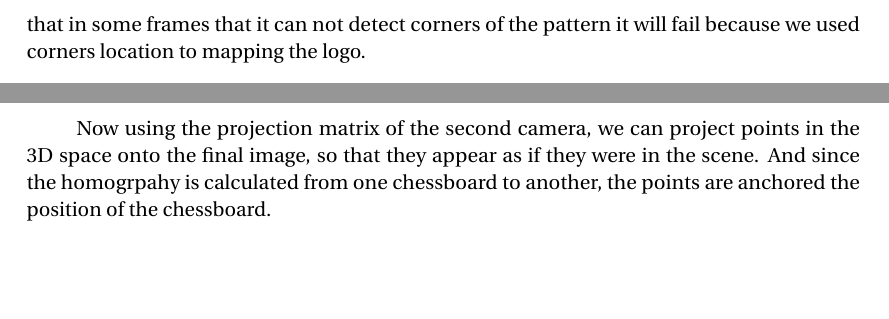
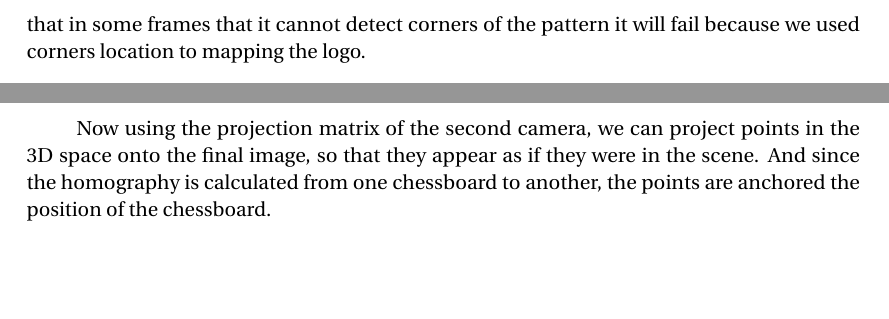
Before and after one commit to mirosval/SIGB3, a LaTeX document (Final Report/final report.tex, which reads Final Report/final/Homography.tex): two parts of pages 15 and 17 of 25, joined at a grey line, cut so that both start at the same text. Compiled offline with pdfLaTeX.

Commit message:
Update Homography.tex

```diff
--- a/Final Report/final/Homography.tex
+++ b/Final Report/final/Homography.tex
@@ -55,7 +55,7 @@ In this part we tried to overview the ITU logo on the image sequence of ground f
 
 \subsubsection{Moving object}
 
-In the second part of linear texture mapping we tried to experiment with texture mapping on image sequences where the objects move. We have been given some video files where a grid pattern moves in it. The aim is to mapping a texture on the pattern that will move with it. For the start we found the pattern corners with findChessboardCorners function and used it for calculating the homography matrix and overview the logo on the pattern. So for each frame we get a new homography matrix and new texture mapping. Our implementation weakness is that in some frames that it can not detect corners of the pattern it will fail because we used corners location to mapping the logo.
+In the second part of linear texture mapping we tried to experiment with texture mapping on image sequences where the objects move. We have been given some video files where a grid pattern moves in it. The aim is to mapping a texture on the pattern that will move with it. For the start we found the pattern corners with findChessboardCorners function and used it for calculating the homography matrix and overview the logo on the pattern. So for each frame we get a new homography matrix and new texture mapping. Our implementation weakness is that in some frames that it cannot detect corners of the pattern it will fail because we used corners location to mapping the logo.
 
 \begin{figure}[h!]
 	\centering
@@ -149,7 +149,7 @@ From that we have been able to re-construct the camera that was essentially used
 	\label{eq:solvingforrotation}
 \end{equation}
 
-Now using the projection matrix of the second camera, we can project points in the 3D space onto the final image, so that they appear as if they were in the scene. And since the homogrpahy is calculated from one chessboard to another, the points are anchored the position of the chessboard.
+Now using the projection matrix of the second camera, we can project points in the 3D space onto the final image, so that they appear as if they were in the scene. And since the homography is calculated from one chessboard to another, the points are anchored the position of the chessboard.
 
 \subsection{Conclusion}
 In the beginning we started with the point transfers and texture mapping, by detecting a person movement and overviewing an image in a video with using homography. The challenges we faced in this part were to working with matrixes and points in images and sequences. We tried to implement fast and optimized codes to get the best result and reduce the wrong results and code failure in video frames.
```
Also changed, not shown: Final Report/final/Homography.tex (2 more changed lines).
